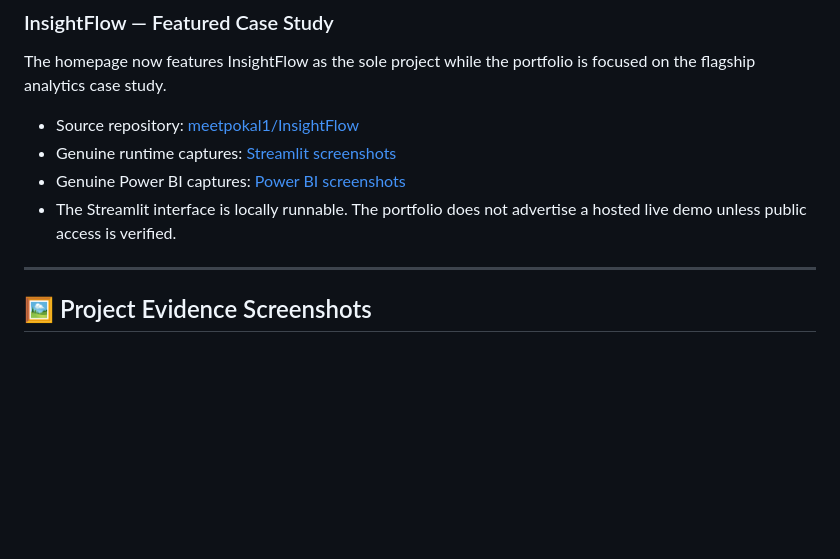
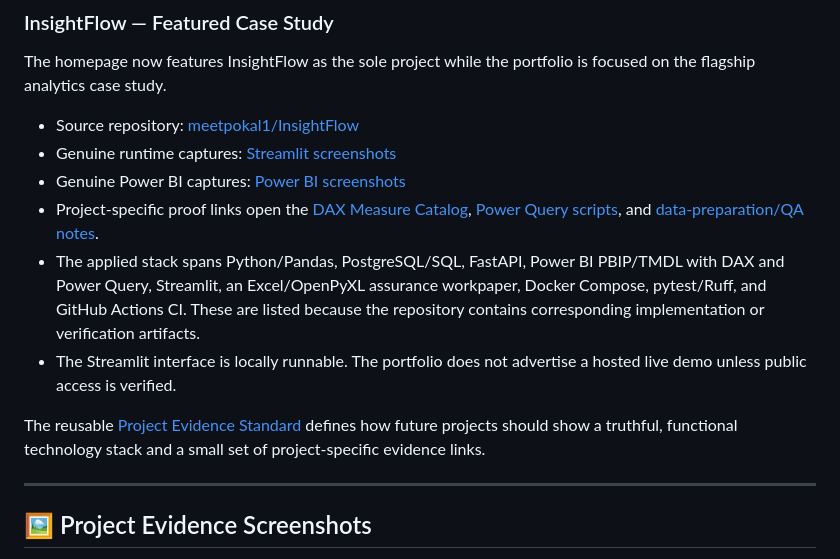
Before and after one commit to meetpokal1/meetpokal1.github.io, a Markdown page: README.md, the part around the change. GitHub-like rendering; blank space fills up the shorter version.

Commit message:
docs(portfolio): document expanded InsightFlow stack and evidence links

```diff
--- a/README.md
+++ b/README.md
@@ -68,7 +68,11 @@ The homepage now features InsightFlow as the sole project while the portfolio is
 - Source repository: [meetpokal1/InsightFlow](https://github.com/meetpokal1/InsightFlow)
 - Genuine runtime captures: [Streamlit screenshots](https://github.com/meetpokal1/InsightFlow/tree/main/screenshots/runtime)
 - Genuine Power BI captures: [Power BI screenshots](https://github.com/meetpokal1/InsightFlow/tree/main/screenshots/powerbi)
+- Project-specific proof links open the [DAX Measure Catalog](https://github.com/meetpokal1/InsightFlow/blob/main/powerbi/dax_measures.md), [Power Query scripts](https://github.com/meetpokal1/InsightFlow/blob/main/powerbi/power_query.md), and [data-preparation/QA notes](https://github.com/meetpokal1/InsightFlow/blob/main/documentation/data_quality.md).
+- The applied stack spans Python/Pandas, PostgreSQL/SQL, FastAPI, Power BI PBIP/TMDL with DAX and Power Query, Streamlit, an Excel/OpenPyXL assurance workpaper, Docker Compose, pytest/Ruff, and GitHub Actions CI. These are listed because the repository contains corresponding implementation or verification artifacts.
 - The Streamlit interface is locally runnable. The portfolio does not advertise a hosted live demo unless public access is verified.
+
+The reusable [Project Evidence Standard](PROJECT_EVIDENCE_STANDARD.md) defines how future projects should show a truthful, functional technology stack and a small set of project-specific evidence links.
 
 ---
 
```
